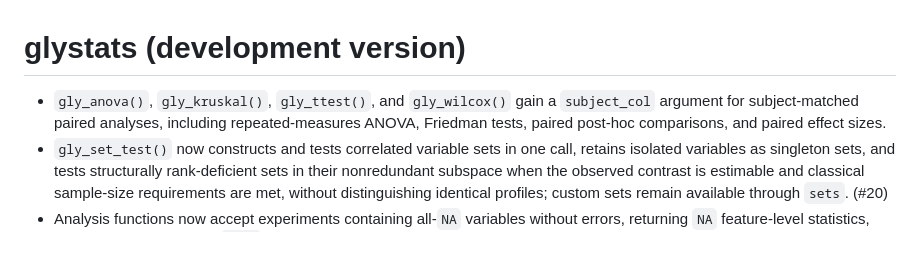
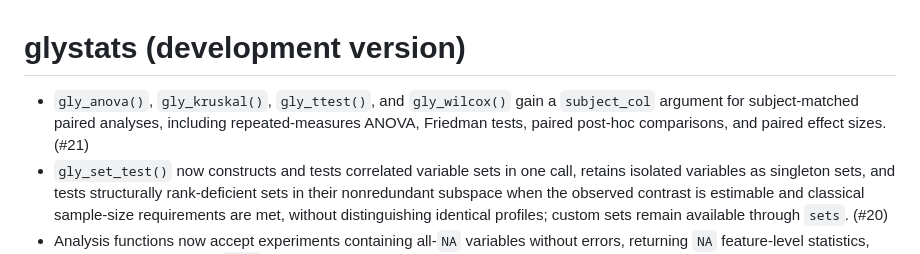
Before and after one commit to glycoverse/glystats, a Markdown page: NEWS.md, the part around the change. Drawn GitHub-style.

Commit message:
chore: add PR number to NEWS

```diff
--- a/NEWS.md
+++ b/NEWS.md
@@ -1,6 +1,6 @@
 # glystats (development version)
 
-* `gly_anova()`, `gly_kruskal()`, `gly_ttest()`, and `gly_wilcox()` gain a `subject_col` argument for subject-matched paired analyses, including repeated-measures ANOVA, Friedman tests, paired post-hoc comparisons, and paired effect sizes.
+* `gly_anova()`, `gly_kruskal()`, `gly_ttest()`, and `gly_wilcox()` gain a `subject_col` argument for subject-matched paired analyses, including repeated-measures ANOVA, Friedman tests, paired post-hoc comparisons, and paired effect sizes. (#21)
 * `gly_set_test()` now constructs and tests correlated variable sets in one call, retains isolated variables as singleton sets, and tests structurally rank-deficient sets in their nonredundant subspace when the observed contrast is estimable and classical sample-size requirements are met, without distinguishing identical profiles; custom sets remain available through `sets`. (#20)
 * Analysis functions now accept experiments containing all-`NA` variables without errors, returning `NA` feature-level statistics, loadings, or clusters and `NULL` raw models when no variables can be fitted. (#17)
 * `gly_linear_model()` now fits formula-based, limma-moderated models with interactions, adjustment variables, and named custom contrasts. (#16)
```
